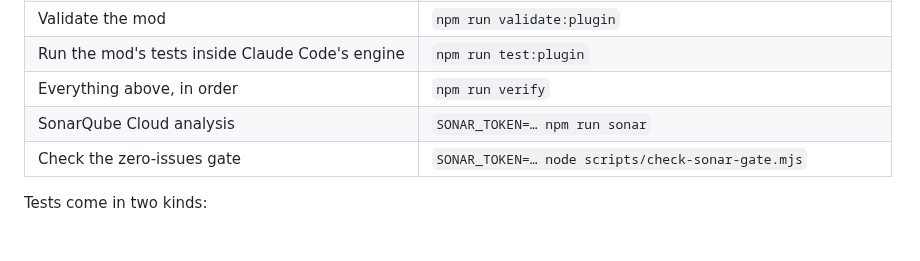
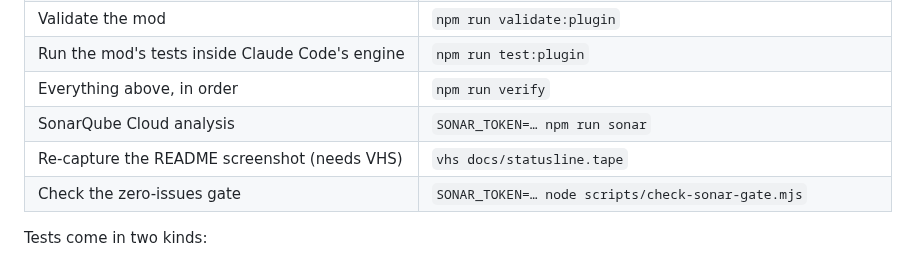
Before and after one commit to marcelomiyake/usage-hud, a Markdown page: AGENTS.md, the part around the change. GitHub-like rendering.

```diff
--- a/AGENTS.md
+++ b/AGENTS.md
@@ -62,6 +62,7 @@ The API's type declarations are generated per Claude Code build and are not comm
 | Run the mod's tests inside Claude Code's engine | `npm run test:plugin`                                      |
 | Everything above, in order                      | `npm run verify`                                           |
 | SonarQube Cloud analysis                        | `SONAR_TOKEN=… npm run sonar`                              |
+| Re-capture the README screenshot (needs VHS)    | `vhs docs/statusline.tape`                                 |
 | Check the zero-issues gate                      | `SONAR_TOKEN=… node scripts/check-sonar-gate.mjs`          |
 
 Tests come in two kinds:
```
Also changed, not shown: README.md (+5 -0 lines), docs/statusline.png (added), 2 other files.
